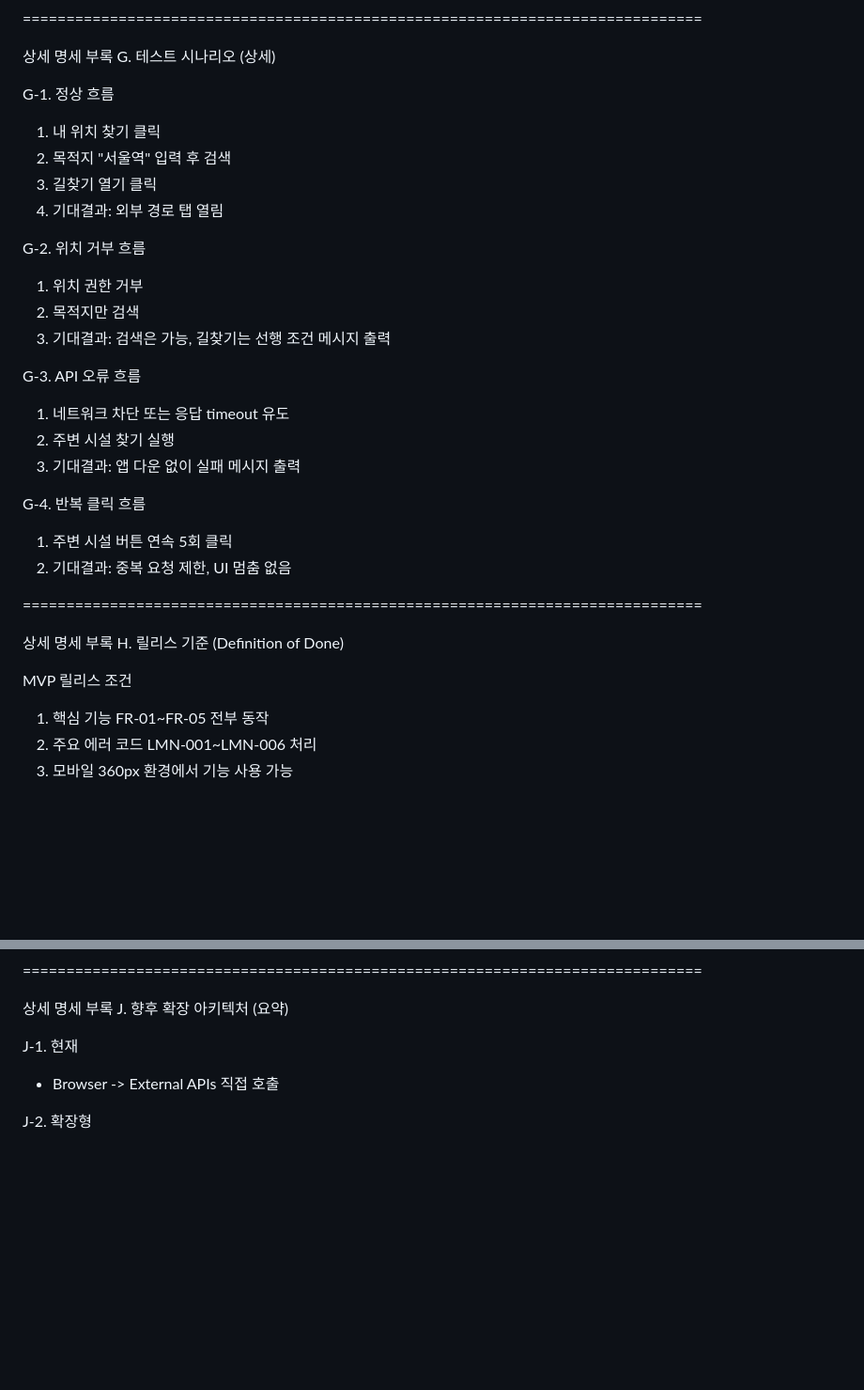
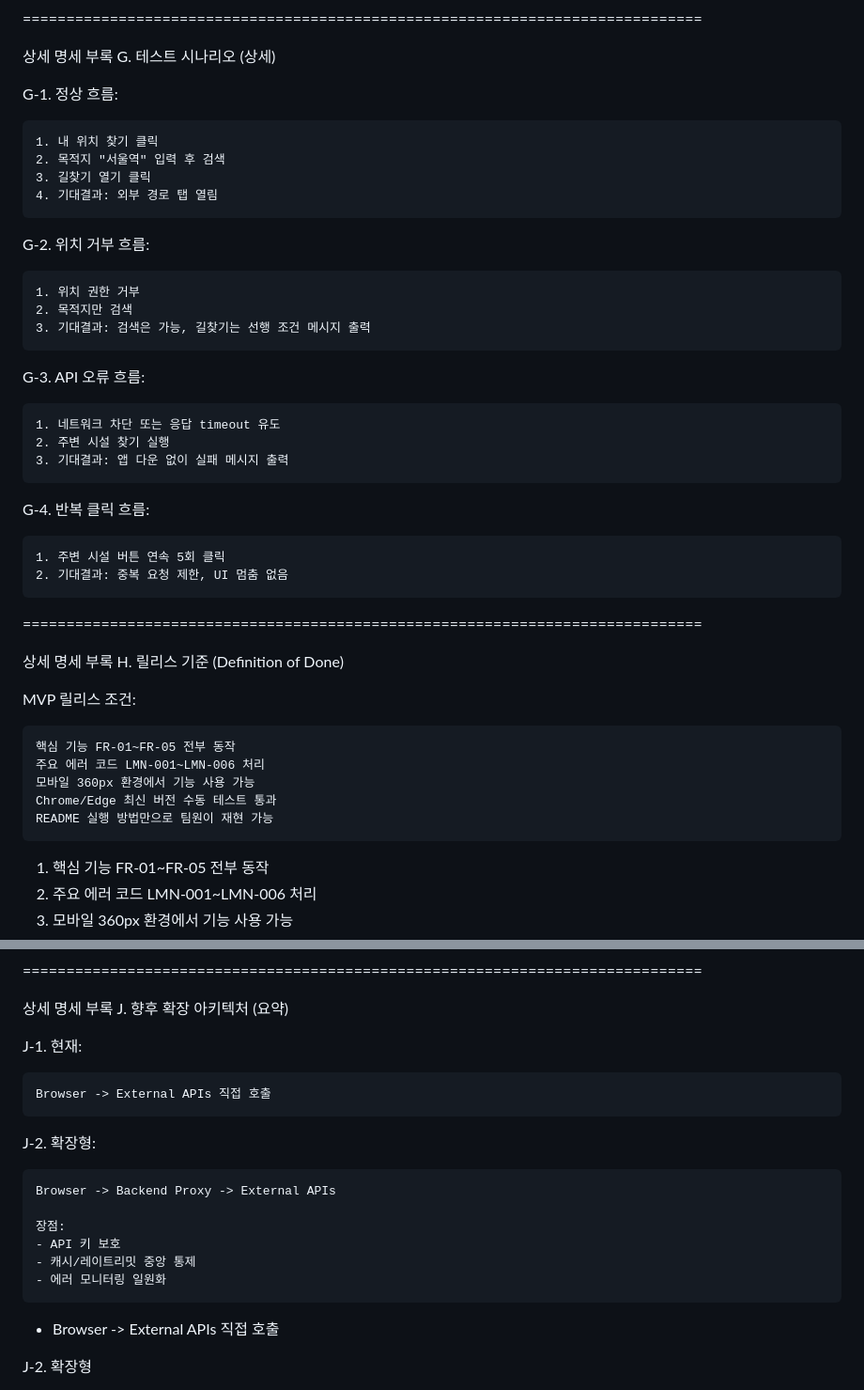
Before and after one commit to windows10101713/test2, a Markdown page: README.md, 2 parts joined by grey strips. Shown at 94% size. Rendered like a GitHub page; blank space fills up the shorter version.

Commit message:
fix: 부록 G, H, J (테스트 시나리오, 릴리스 기준, 향후 확장) 코드 블록으로 정리

````diff
--- a/README.md
+++ b/README.md
@@ -656,31 +656,46 @@ F-4. 향후 서버 도입 시:
 
 상세 명세 부록 G. 테스트 시나리오 (상세)
 
-G-1. 정상 흐름
+G-1. 정상 흐름:
+```
 1. 내 위치 찾기 클릭
 2. 목적지 "서울역" 입력 후 검색
 3. 길찾기 열기 클릭
 4. 기대결과: 외부 경로 탭 열림
+```
 
-G-2. 위치 거부 흐름
+G-2. 위치 거부 흐름:
+```
 1. 위치 권한 거부
 2. 목적지만 검색
 3. 기대결과: 검색은 가능, 길찾기는 선행 조건 메시지 출력
+```
 
-G-3. API 오류 흐름
+G-3. API 오류 흐름:
+```
 1. 네트워크 차단 또는 응답 timeout 유도
 2. 주변 시설 찾기 실행
 3. 기대결과: 앱 다운 없이 실패 메시지 출력
+```
 
-G-4. 반복 클릭 흐름
+G-4. 반복 클릭 흐름:
+```
 1. 주변 시설 버튼 연속 5회 클릭
 2. 기대결과: 중복 요청 제한, UI 멈춤 없음
+```
 
 ==============================================================================
 
 상세 명세 부록 H. 릴리스 기준 (Definition of Done)
 
-MVP 릴리스 조건
+MVP 릴리스 조건:
+```
+핵심 기능 FR-01~FR-05 전부 동작
+주요 에러 코드 LMN-001~LMN-006 처리
+모바일 360px 환경에서 기능 사용 가능
+Chrome/Edge 최신 버전 수동 테스트 통과
+README 실행 방법만으로 팀원이 재현 가능
+```
 1. 핵심 기능 FR-01~FR-05 전부 동작
 2. 주요 에러 코드 LMN-001~LMN-006 처리
 3. 모바일 360px 환경에서 기능 사용 가능
@@ -705,7 +720,20 @@ MVP 릴리스 조건
 
 상세 명세 부록 J. 향후 확장 아키텍처 (요약)
 
-J-1. 현재
+J-1. 현재:
+```
+Browser -> External APIs 직접 호출
+```
+
+J-2. 확장형:
+```
+Browser -> Backend Proxy -> External APIs
+
+장점:
+- API 키 보호
+- 캐시/레이트리밋 중앙 통제
+- 에러 모니터링 일원화
+```
 * Browser -> External APIs 직접 호출
 
 J-2. 확장형
````
